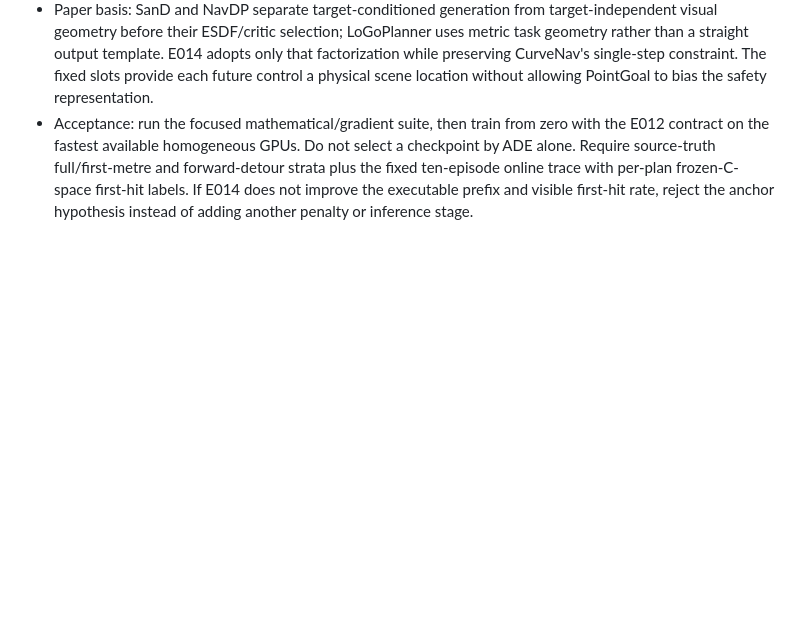
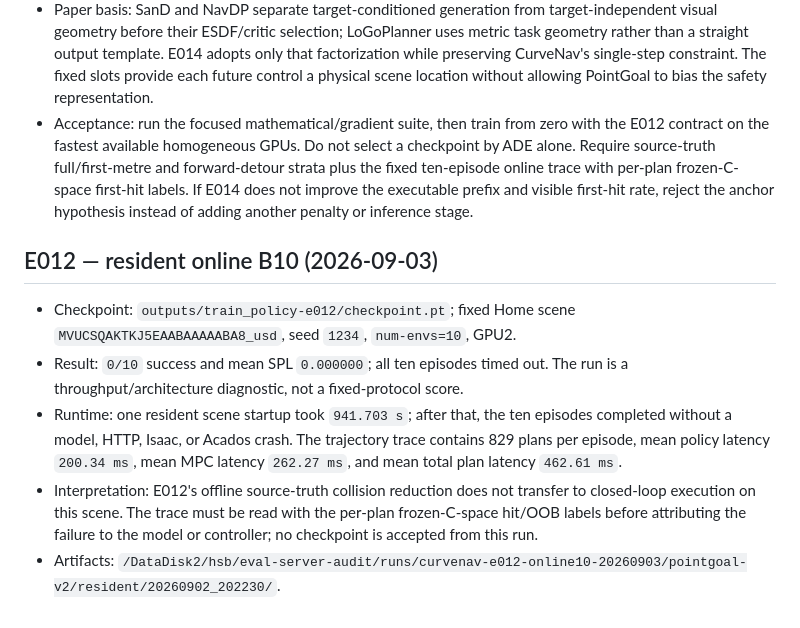
Before and after one commit to linyuxiu130/CurveNav, a Markdown page: EXPERIMENTS.md, the part around the change. Rendered like a GitHub page; blank space fills up the shorter version.

Commit message:
Record E012 resident online diagnostic

```diff
--- a/EXPERIMENTS.md
+++ b/EXPERIMENTS.md
@@ -1060,3 +1060,20 @@ details belong in `ARCHITECTURE.md`.
   frozen-C-space first-hit labels. If E014 does not improve the executable
   prefix and visible first-hit rate, reject the anchor hypothesis instead of
   adding another penalty or inference stage.
+
+## E012 — resident online B10 (2026-09-03)
+
+- Checkpoint: `outputs/train_policy-e012/checkpoint.pt`; fixed Home scene
+  `MVUCSQAKTKJ5EAABAAAAABA8_usd`, seed `1234`, `num-envs=10`, GPU2.
+- Result: `0/10` success and mean SPL `0.000000`; all ten episodes timed out.
+  The run is a throughput/architecture diagnostic, not a fixed-protocol score.
+- Runtime: one resident scene startup took `941.703 s`; after that, the ten
+  episodes completed without a model, HTTP, Isaac, or Acados crash. The
+  trajectory trace contains 829 plans per episode, mean policy latency
+  `200.34 ms`, mean MPC latency `262.27 ms`, and mean total plan latency
+  `462.61 ms`.
+- Interpretation: E012's offline source-truth collision reduction does not
+  transfer to closed-loop execution on this scene. The trace must be read with
+  the per-plan frozen-C-space hit/OOB labels before attributing the failure to
+  the model or controller; no checkpoint is accepted from this run.
+- Artifacts: `/DataDisk2/hsb/eval-server-audit/runs/curvenav-e012-online10-20260903/pointgoal-v2/resident/20260902_202230/`.
```
